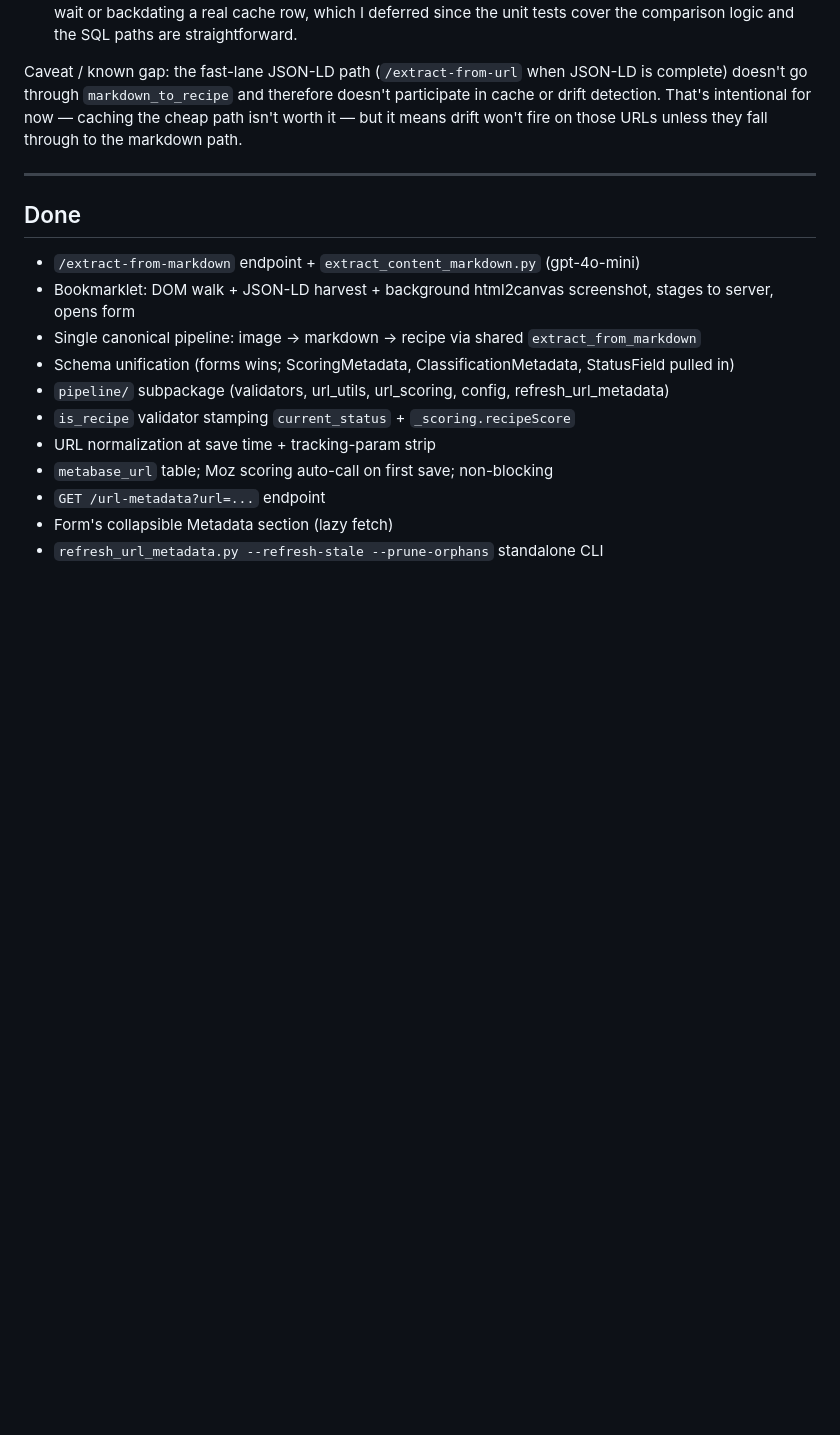
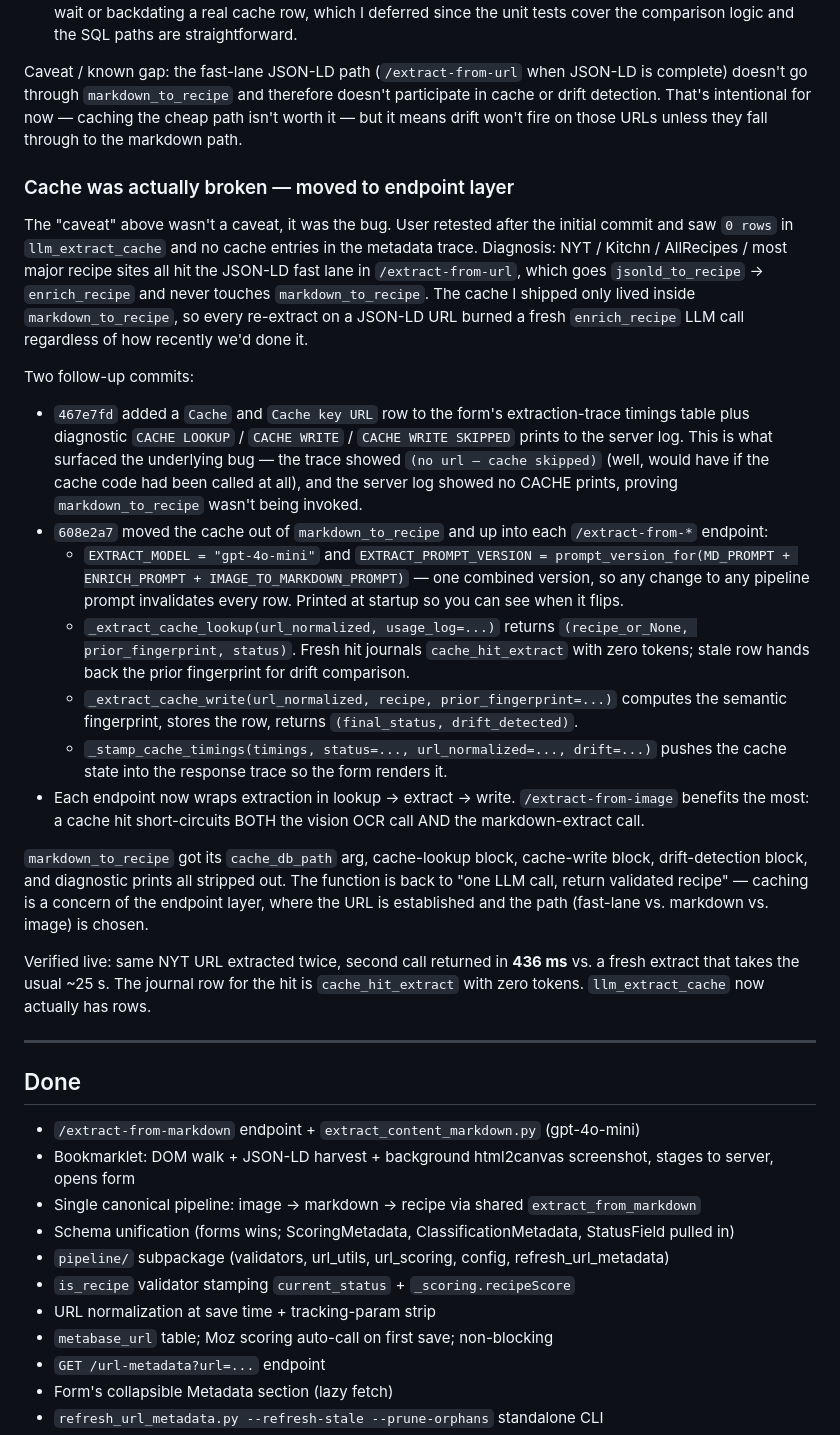
Before and after one commit to leaddog99/forms, a Markdown page: bcc-state-code.md, the part around one of its changes. Drawn GitHub-style; blank space fills up the shorter version.

Commit message:
bcc-state-code: log endpoint-layer cache move + 436ms hit measurement
Updates the "Cache-key simplification + drift detection" section with a
"Cache was actually broken" follow-up that documents the JSON-LD fast
lane bypassing the cache, the diagnostic surface that found it, the
endpoint-layer refactor that fixed it, and the live 436ms cache-hit
measurement. Done section gets matching entries with commit refs.

Co-Authored-By: Claude Opus 4.7 (1M context) <noreply@anthropic.com>

```diff
--- a/bcc-state-code.md
+++ b/bcc-state-code.md
@@ -350,6 +350,24 @@ Verified end-to-end:
 
 Caveat / known gap: the fast-lane JSON-LD path (`/extract-from-url` when JSON-LD is complete) doesn't go through `markdown_to_recipe` and therefore doesn't participate in cache or drift detection. That's intentional for now — caching the cheap path isn't worth it — but it means drift won't fire on those URLs unless they fall through to the markdown path.
 
+### Cache was actually broken — moved to endpoint layer
+
+The "caveat" above wasn't a caveat, it was the bug. User retested after the initial commit and saw `0 rows` in `llm_extract_cache` and no cache entries in the metadata trace. Diagnosis: NYT / Kitchn / AllRecipes / most major recipe sites all hit the JSON-LD fast lane in `/extract-from-url`, which goes `jsonld_to_recipe` → `enrich_recipe` and never touches `markdown_to_recipe`. The cache I shipped only lived inside `markdown_to_recipe`, so every re-extract on a JSON-LD URL burned a fresh `enrich_recipe` LLM call regardless of how recently we'd done it.
+
+Two follow-up commits:
+
+- `467e7fd` added a `Cache` and `Cache key URL` row to the form's extraction-trace timings table plus diagnostic `CACHE LOOKUP` / `CACHE WRITE` / `CACHE WRITE SKIPPED` prints to the server log. This is what surfaced the underlying bug — the trace showed `(no url — cache skipped)` (well, would have if the cache code had been called at all), and the server log showed no CACHE prints, proving `markdown_to_recipe` wasn't being invoked.
+- `608e2a7` moved the cache out of `markdown_to_recipe` and up into each `/extract-from-*` endpoint:
+  - `EXTRACT_MODEL = "gpt-4o-mini"` and `EXTRACT_PROMPT_VERSION = prompt_version_for(MD_PROMPT + ENRICH_PROMPT + IMAGE_TO_MARKDOWN_PROMPT)` — one combined version, so any change to any pipeline prompt invalidates every row. Printed at startup so you can see when it flips.
+  - `_extract_cache_lookup(url_normalized, usage_log=...)` returns `(recipe_or_None, prior_fingerprint, status)`. Fresh hit journals `cache_hit_extract` with zero tokens; stale row hands back the prior fingerprint for drift comparison.
+  - `_extract_cache_write(url_normalized, recipe, prior_fingerprint=...)` computes the semantic fingerprint, stores the row, returns `(final_status, drift_detected)`.
+  - `_stamp_cache_timings(timings, status=..., url_normalized=..., drift=...)` pushes the cache state into the response trace so the form renders it.
+- Each endpoint now wraps extraction in lookup → extract → write. `/extract-from-image` benefits the most: a cache hit short-circuits BOTH the vision OCR call AND the markdown-extract call.
+
+`markdown_to_recipe` got its `cache_db_path` arg, cache-lookup block, cache-write block, drift-detection block, and diagnostic prints all stripped out. The function is back to "one LLM call, return validated recipe" — caching is a concern of the endpoint layer, where the URL is established and the path (fast-lane vs. markdown vs. image) is chosen.
+
+Verified live: same NYT URL extracted twice, second call returned in **436 ms** vs. a fresh extract that takes the usual ~25 s. The journal row for the hit is `cache_hit_extract` with zero tokens. `llm_extract_cache` now actually has rows.
+
 ---
 
 ## Done
```
Also changed, not shown: other parts of bcc-state-code.md (+5 -1 lines).
